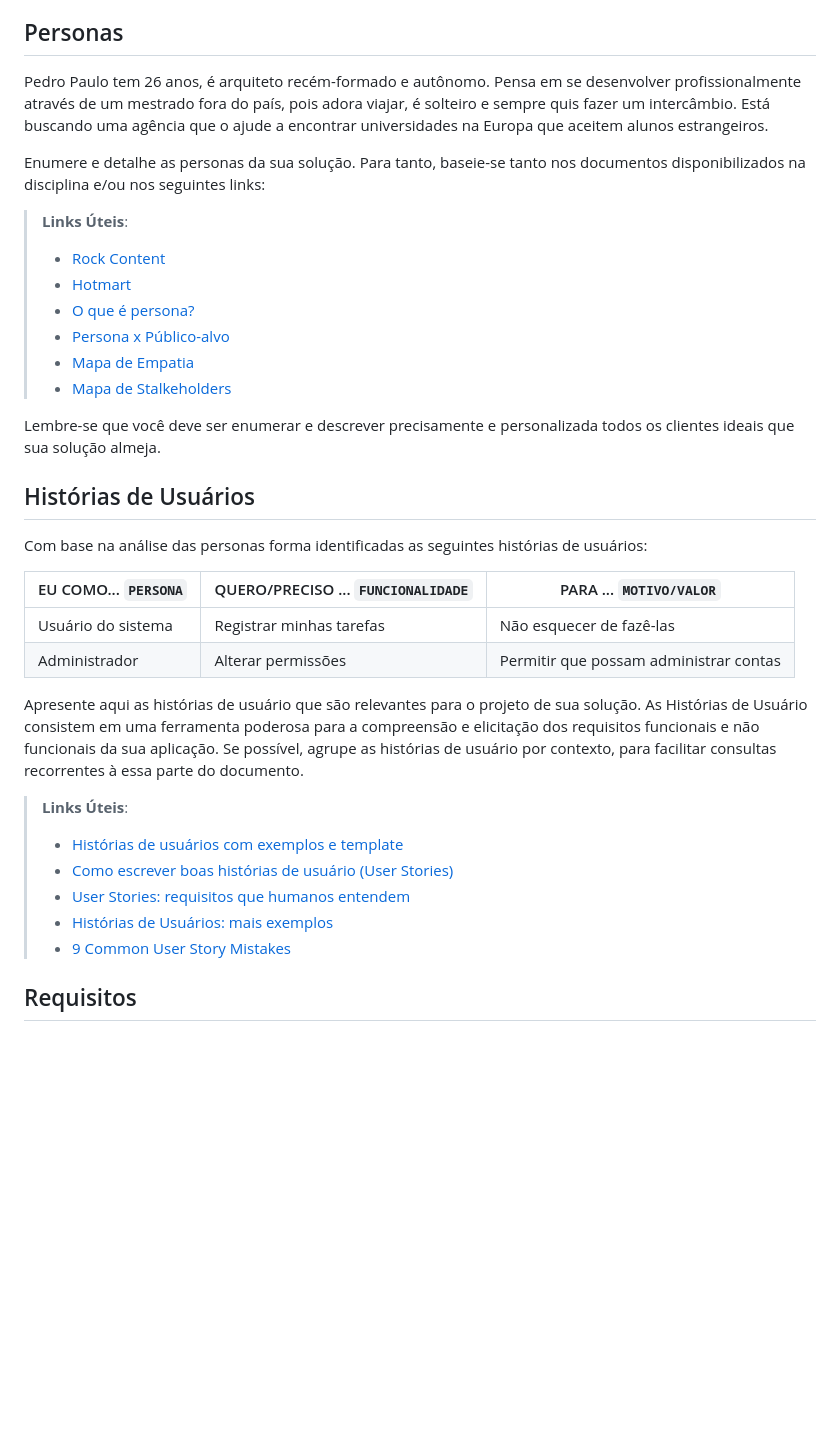
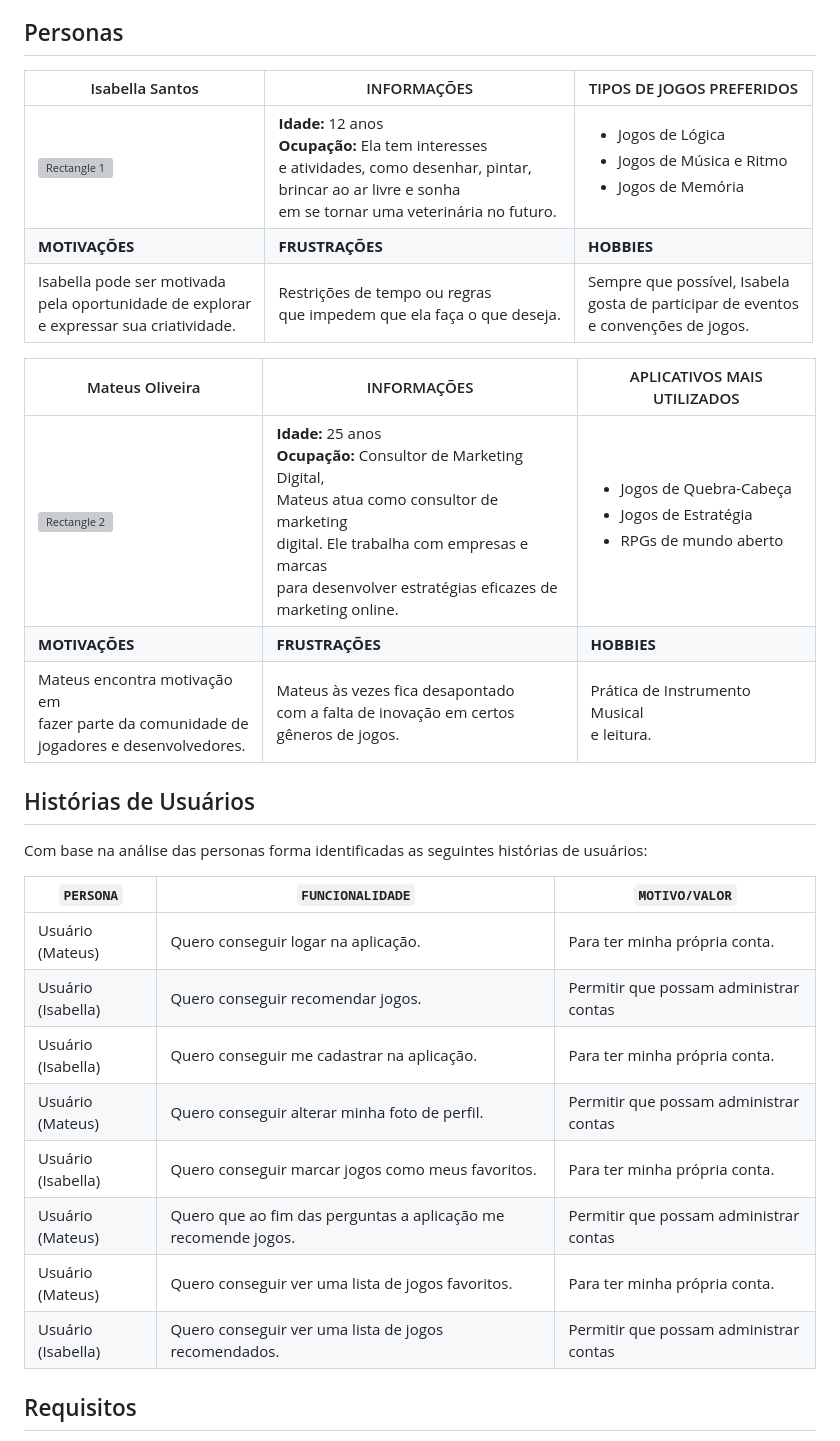
Before and after one commit to ICEI-PUC-Minas-PMV-ADS/pmv-ads-2023-2-e2-proj-int-t2-match-game, a Markdown page: docs/02-Especificação do Projeto.md, the part around the change. Drawn GitHub-style; blank space fills up the shorter version; grey boxes are pictures that could not be loaded.

```diff
--- a/docs/02-Especificação do Projeto.md
+++ b/docs/02-Especificação do Projeto.md
@@ -8,38 +8,33 @@ Apresente uma visão geral do que será abordado nesta parte do documento, enume
 
 ## Personas
 
-Pedro Paulo tem 26 anos, é arquiteto recém-formado e autônomo. Pensa em se desenvolver profissionalmente através de um mestrado fora do país, pois adora viajar, é solteiro e sempre quis fazer um intercâmbio. Está buscando uma agência que o ajude a encontrar universidades na Europa que aceitem alunos estrangeiros.
+| Isabella Santos | INFORMAÇÕES | TIPOS DE JOGOS PREFERIDOS |
+| ------------- | ----------- | --------------------------- |
+| ![Rectangle 1](https://github.com/GabrielBruno7/planty/assets/114627827/2117dcd2-5e9c-4299-b82f-331b1f24b811) | **Idade:** 12 anos <br> **Ocupação:** Ela tem interesses <br> e atividades, como  desenhar, pintar, <br> brincar ao ar livre e sonha <br> em se tornar uma veterinária no futuro. | <ul> <li> Jogos de Lógica <li> Jogos de Música e Ritmo  <li> Jogos de Memória </ul> |
+| **MOTIVAÇÕES** | **FRUSTRAÇÕES** | **HOBBIES** |
+|Isabella pode ser motivada <br> pela oportunidade de explorar<br> e expressar sua criatividade. | Restrições de tempo ou regras <br> que impedem que ela faça o que deseja. | Sempre que possível, Isabela<br> gosta de  participar de eventos<br> e convenções de jogos.|
 
-Enumere e detalhe as personas da sua solução. Para tanto, baseie-se tanto nos documentos disponibilizados na disciplina e/ou nos seguintes links:
+| Mateus Oliveira | INFORMAÇÕES | APLICATIVOS MAIS UTILIZADOS |
+| ------------- | ----------- | --------------------------- |
+| ![Rectangle 2](https://github.com/GabrielBruno7/planty/assets/114627827/d0124e53-5e52-452a-b14c-4bb10e75747e) | **Idade:** 25 anos <br> **Ocupação:** Consultor de Marketing Digital, <br> Mateus atua como consultor de marketing <br> digital. Ele trabalha com empresas e marcas<br> para desenvolver estratégias eficazes de<br> marketing online. | <ul> <li> Jogos de Quebra-Cabeça  <li> Jogos de Estratégia <li> RPGs de mundo aberto </ul> |
+| **MOTIVAÇÕES** | **FRUSTRAÇÕES** | **HOBBIES** |
+|Mateus encontra motivação em<br> fazer parte da comunidade de<br> jogadores e desenvolvedores. | Mateus às vezes fica desapontado<br> com a falta de inovação em certos<br> gêneros de jogos. | Prática de Instrumento Musical <br> e leitura.|
 
-> **Links Úteis**:
-> - [Rock Content](https://rockcontent.com/blog/personas/)
-> - [Hotmart](https://blog.hotmart.com/pt-br/como-criar-persona-negocio/)
-> - [O que é persona?](https://resultadosdigitais.com.br/blog/persona-o-que-e/)
-> - [Persona x Público-alvo](https://flammo.com.br/blog/persona-e-publico-alvo-qual-a-diferenca/)
-> - [Mapa de Empatia](https://resultadosdigitais.com.br/blog/mapa-da-empatia/)
-> - [Mapa de Stalkeholders](https://www.racecomunicacao.com.br/blog/como-fazer-o-mapeamento-de-stakeholders/)
->
-Lembre-se que você deve ser enumerar e descrever precisamente e personalizada todos os clientes ideais que sua solução almeja.
 
 ## Histórias de Usuários
 
 Com base na análise das personas forma identificadas as seguintes histórias de usuários:
 
-|EU COMO... `PERSONA`| QUERO/PRECISO ... `FUNCIONALIDADE` |PARA ... `MOTIVO/VALOR`                 |
+|`PERSONA`|  `FUNCIONALIDADE` |`MOTIVO/VALOR` |
 |--------------------|------------------------------------|----------------------------------------|
-|Usuário do sistema  | Registrar minhas tarefas           | Não esquecer de fazê-las               |
-|Administrador       | Alterar permissões                 | Permitir que possam administrar contas |
-
-Apresente aqui as histórias de usuário que são relevantes para o projeto de sua solução. As Histórias de Usuário consistem em uma ferramenta poderosa para a compreensão e elicitação dos requisitos funcionais e não funcionais da sua aplicação. Se possível, agrupe as histórias de usuário por contexto, para facilitar consultas recorrentes à essa parte do documento.
-
-> **Links Úteis**:
-> - [Histórias de usuários com exemplos e template](https://www.atlassian.com/br/agile/project-management/user-stories)
-> - [Como escrever boas histórias de usuário (User Stories)](https://medium.com/vertice/como-escrever-boas-users-stories-hist%C3%B3rias-de-usu%C3%A1rios-b29c75043fac)
-> - [User Stories: requisitos que humanos entendem](https://www.luiztools.com.br/post/user-stories-descricao-de-requisitos-que-humanos-entendem/)
-> - [Histórias de Usuários: mais exemplos](https://www.reqview.com/doc/user-stories-example.html)
-> - [9 Common User Story Mistakes](https://airfocus.com/blog/user-story-mistakes/)
-
+|Usuário (Mateus) |  Quero conseguir logar na aplicação. | Para ter minha própria conta.  |
+|Usuário (Isabella) | Quero conseguir recomendar jogos. | Permitir que possam administrar contas |
+|Usuário (Isabella) | Quero conseguir me cadastrar na aplicação.| Para ter minha própria conta.  |
+|Usuário (Mateus) | Quero conseguir alterar minha foto de perfil.| Permitir que possam administrar contas |
+|Usuário (Isabella) |Quero conseguir marcar jogos como meus favoritos. | Para ter minha própria conta.  |
+|Usuário (Mateus) |  Quero que ao fim das perguntas a aplicação me recomende jogos. | Permitir que possam administrar contas |
+|Usuário (Mateus) |  Quero conseguir ver uma lista de jogos favoritos.| Para ter minha própria conta.  |
+|Usuário (Isabella) | Quero conseguir ver uma lista de jogos recomendados.| Permitir que possam administrar contas |
 ## Requisitos
 
 As tabelas que se seguem apresentam os requisitos funcionais e não funcionais que detalham o escopo do projeto.
```
